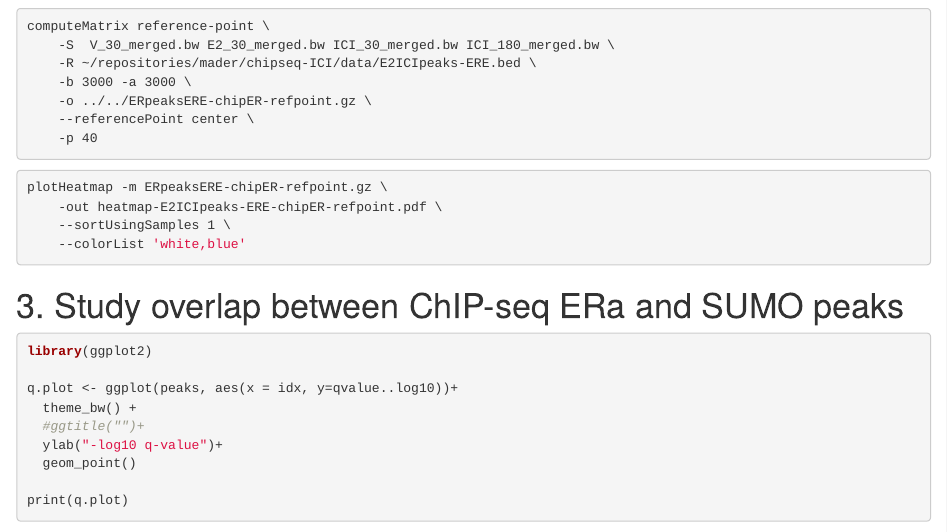
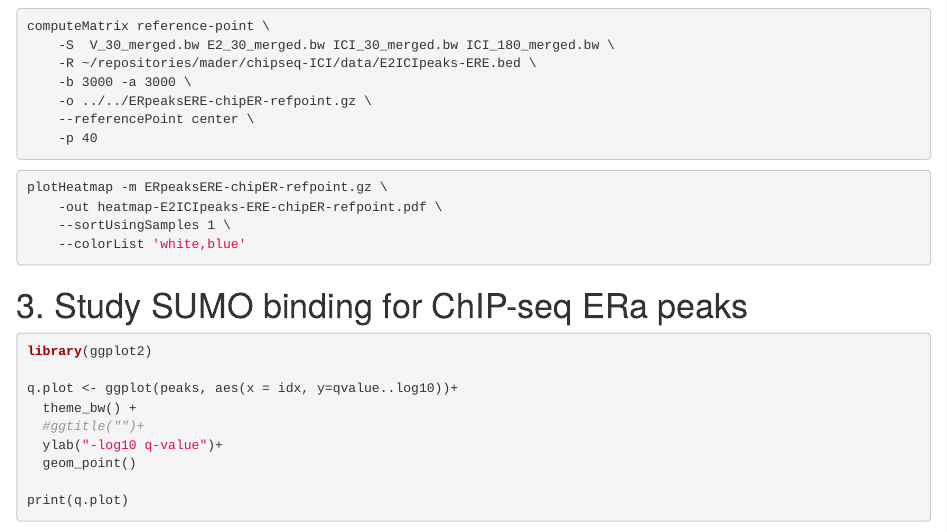
Before and after one commit to maderlab/Oncogene2018-scripts, an R Markdown document (scripts/run-all-ChIPseq-analysis.Rmd): the page in a window 1100 px wide, from 3000 px down. Rendered offline with R 4.5, knitr and Pandoc, with nearby package versions; some code elsewhere in the file could not run offline.

Commit message:
correct title

````diff
--- a/scripts/run-all-ChIPseq-analysis.Rmd
+++ b/scripts/run-all-ChIPseq-analysis.Rmd
@@ -116,7 +116,7 @@ plotHeatmap -m ERpeaksERE-chipER-refpoint.gz \
 
 
 
-# 3. Study overlap between ChIP-seq ERa and SUMO peaks
+# 3. Study SUMO binding for ChIP-seq ERa peaks
 
 ```{r, message=FALSE}
 
````
